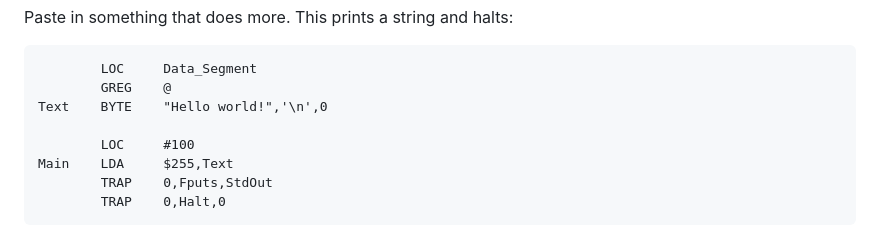
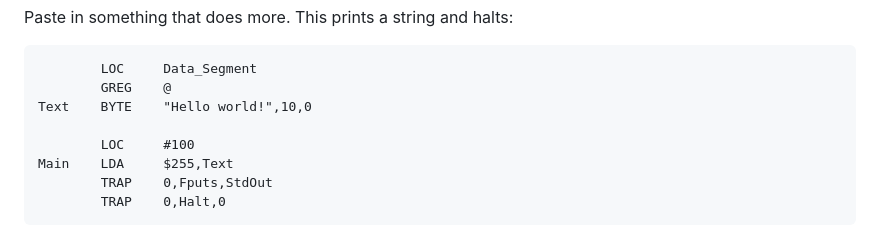
Before and after one commit to jac18281828/playmmix, a Markdown page: README.md, the part around the change. Drawn GitHub-style.

Commit message:
docs(readme): write the newline as 10
checksmix 0.3.13 parses no character-literal escapes, so the Hello
World example's '\n' fails to assemble as written. Write the newline
as its numeric byte value, 10, matching examples::HELLO_WORLD_MMS.

````diff
--- a/README.md
+++ b/README.md
@@ -33,7 +33,7 @@ Paste in something that does more. This prints a string and halts:
 ```asm
         LOC     Data_Segment
         GREG    @
-Text    BYTE    "Hello world!",'\n',0
+Text    BYTE    "Hello world!",10,0
 
         LOC     #100
 Main    LDA     $255,Text
````
